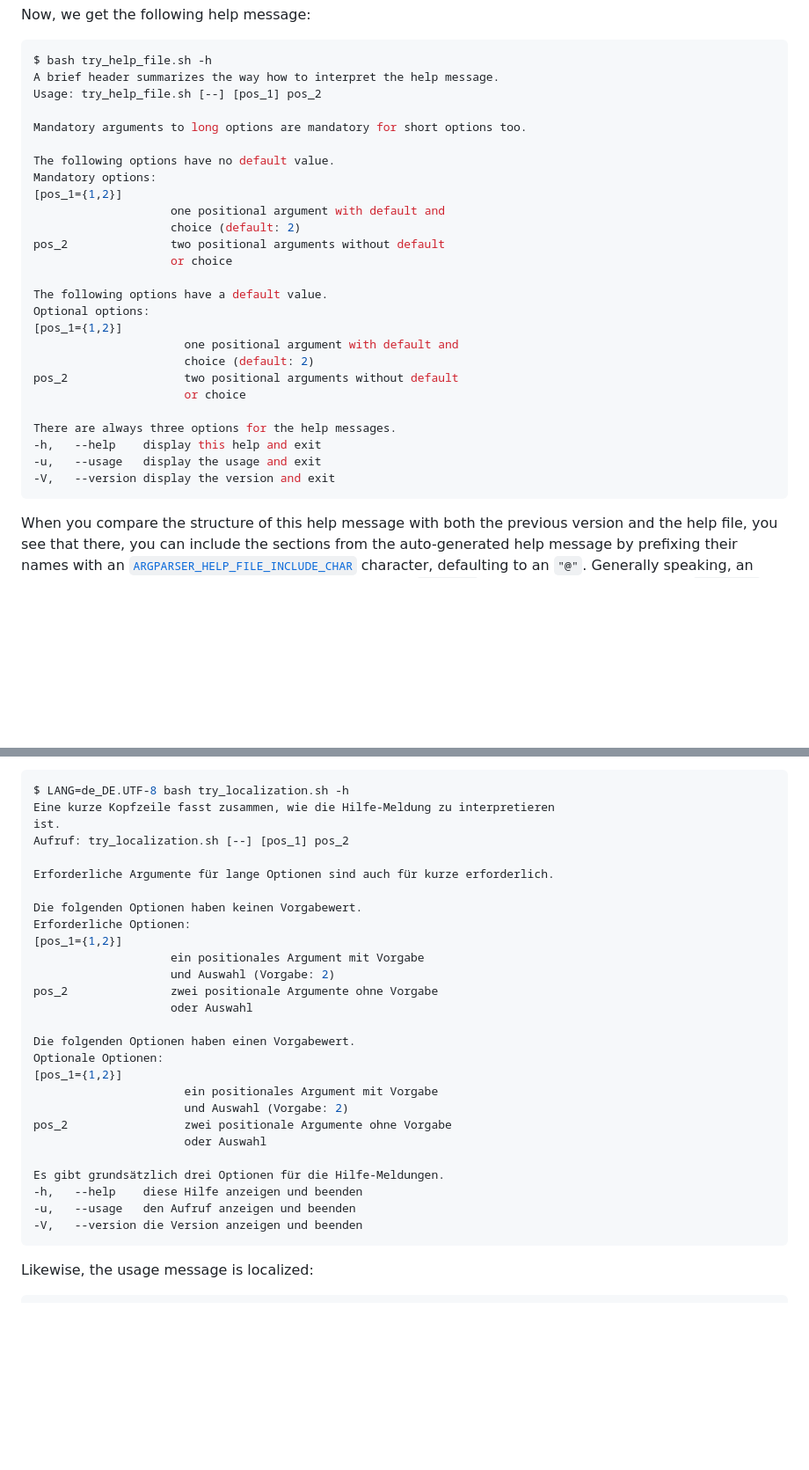
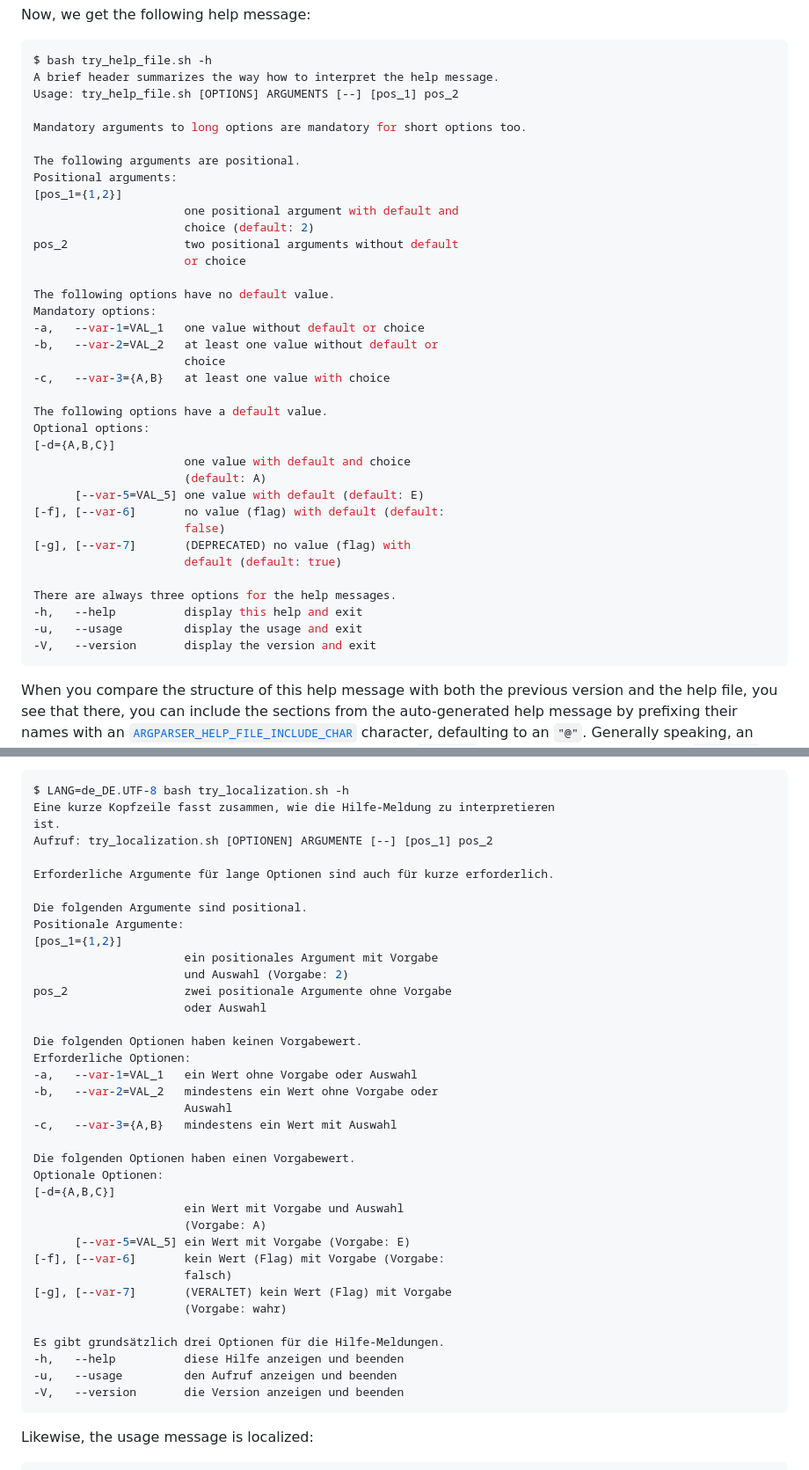
Before and after one commit to Simon-Brandt/ShellArgparser, a Markdown page: README.md, 2 parts joined by grey strips. Shown: that part at 88% size. Rendered like a GitHub page; blank space fills up the shorter version.

Commit message:
Added corrected help messages to documentation

````diff
--- a/README.md
+++ b/README.md
@@ -725,30 +725,40 @@ Now, we get the following help message:
 ```console
 $ bash try_help_file.sh -h
 A brief header summarizes the way how to interpret the help message.
-Usage: try_help_file.sh [--] [pos_1] pos_2
+Usage: try_help_file.sh [OPTIONS] ARGUMENTS [--] [pos_1] pos_2
 
 Mandatory arguments to long options are mandatory for short options too.
 
-The following options have no default value.
-Mandatory options:
-[pos_1={1,2}]
-                    one positional argument with default and
-                    choice (default: 2)
-pos_2               two positional arguments without default
-                    or choice
-
-The following options have a default value.
-Optional options:
+The following arguments are positional.
+Positional arguments:
 [pos_1={1,2}]
                       one positional argument with default and
                       choice (default: 2)
 pos_2                 two positional arguments without default
                       or choice
 
+The following options have no default value.
+Mandatory options:
+-a,   --var-1=VAL_1   one value without default or choice
+-b,   --var-2=VAL_2   at least one value without default or
+                      choice
+-c,   --var-3={A,B}   at least one value with choice
+
+The following options have a default value.
+Optional options:
+[-d={A,B,C}]
+                      one value with default and choice
+                      (default: A)
+      [--var-5=VAL_5] one value with default (default: E)
+[-f], [--var-6]       no value (flag) with default (default:
+                      false)
+[-g], [--var-7]       (DEPRECATED) no value (flag) with
+                      default (default: true)
+
 There are always three options for the help messages.
--h,   --help    display this help and exit
--u,   --usage   display the usage and exit
--V,   --version display the version and exit
+-h,   --help          display this help and exit
+-u,   --usage         display the usage and exit
+-V,   --version       display the version and exit
 ```
 
 When you compare the structure of this help message with both the previous version and the help file, you see that there, you can include the sections from the auto-generated help message by prefixing their names with an [`ARGPARSER_HELP_FILE_INCLUDE_CHAR`](#argparser_help_file_include_char) character, defaulting to an `"@"`. Generally speaking, an include directive, as the commands are referred to, like `@Section`, includes the section entitled `"Section"`.
@@ -979,30 +989,40 @@ The former command prints the American English help message, the latter its Germ
 $ LANG=de_DE.UTF-8 bash try_localization.sh -h
 Eine kurze Kopfzeile fasst zusammen, wie die Hilfe-Meldung zu interpretieren
 ist.
-Aufruf: try_localization.sh [--] [pos_1] pos_2
+Aufruf: try_localization.sh [OPTIONEN] ARGUMENTE [--] [pos_1] pos_2
 
 Erforderliche Argumente für lange Optionen sind auch für kurze erforderlich.
 
-Die folgenden Optionen haben keinen Vorgabewert.
-Erforderliche Optionen:
-[pos_1={1,2}]
-                    ein positionales Argument mit Vorgabe
-                    und Auswahl (Vorgabe: 2)
-pos_2               zwei positionale Argumente ohne Vorgabe
-                    oder Auswahl
-
-Die folgenden Optionen haben einen Vorgabewert.
-Optionale Optionen:
+Die folgenden Argumente sind positional.
+Positionale Argumente:
 [pos_1={1,2}]
                       ein positionales Argument mit Vorgabe
                       und Auswahl (Vorgabe: 2)
 pos_2                 zwei positionale Argumente ohne Vorgabe
                       oder Auswahl
 
+Die folgenden Optionen haben keinen Vorgabewert.
+Erforderliche Optionen:
+-a,   --var-1=VAL_1   ein Wert ohne Vorgabe oder Auswahl
+-b,   --var-2=VAL_2   mindestens ein Wert ohne Vorgabe oder
+                      Auswahl
+-c,   --var-3={A,B}   mindestens ein Wert mit Auswahl
+
+Die folgenden Optionen haben einen Vorgabewert.
+Optionale Optionen:
+[-d={A,B,C}]
+                      ein Wert mit Vorgabe und Auswahl
+                      (Vorgabe: A)
+      [--var-5=VAL_5] ein Wert mit Vorgabe (Vorgabe: E)
+[-f], [--var-6]       kein Wert (Flag) mit Vorgabe (Vorgabe:
+                      falsch)
+[-g], [--var-7]       (VERALTET) kein Wert (Flag) mit Vorgabe
+                      (Vorgabe: wahr)
+
 Es gibt grundsätzlich drei Optionen für die Hilfe-Meldungen.
--h,   --help    diese Hilfe anzeigen und beenden
--u,   --usage   den Aufruf anzeigen und beenden
--V,   --version die Version anzeigen und beenden
+-h,   --help          diese Hilfe anzeigen und beenden
+-u,   --usage         den Aufruf anzeigen und beenden
+-V,   --version       die Version anzeigen und beenden
 ```
 
 Likewise, the usage message is localized:
````
